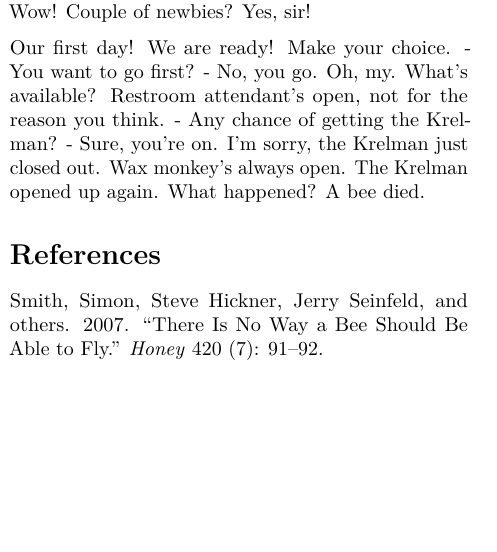
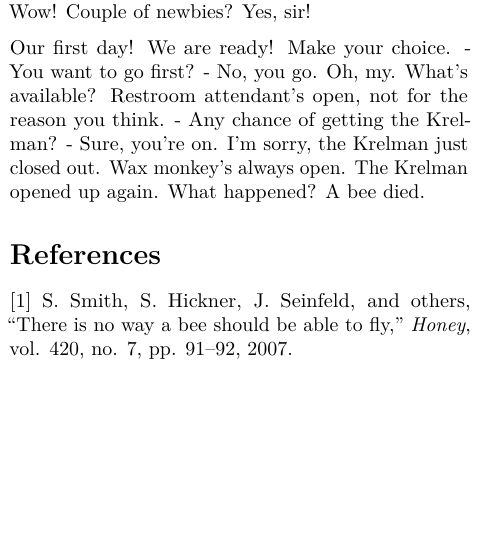
Before and after one commit to sttic/report-template, a LaTeX paper (dist/report.tex): part of one column of page 2 of 2, cut so that both start at the same text. Compiled offline with pdfLaTeX.

Commit message:
fix inline citation syntax + add IEEE citation style

```diff
--- a/dist/report.tex
+++ b/dist/report.tex
@@ -301,7 +301,8 @@ open. The Krelman opened up again. What happened? A bee died.
 
 \hypertarget{refs}{}
 \leavevmode\hypertarget{ref-beeMovieId}{}%
-Smith, Simon, Steve Hickner, Jerry Seinfeld, and others. 2007. ``There
-Is No Way a Bee Should Be Able to Fly.'' \emph{Honey} 420 (7): 91--92.
+{[}1{]} S. Smith, S. Hickner, J. Seinfeld, and others, ``There is no way
+a bee should be able to fly,'' \emph{Honey}, vol. 420, no. 7, pp.
+91--92, 2007.
 
 \end{document}
```
Also changed, not shown: src/report.md (+1 -1 lines), README.md, dist/report.pdf, dist/report.tex (6 more changed lines), 1 other file.
